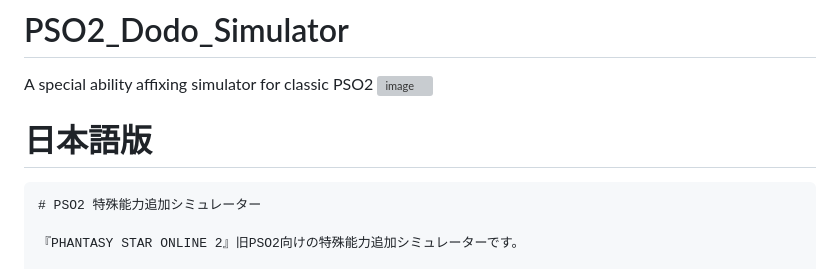
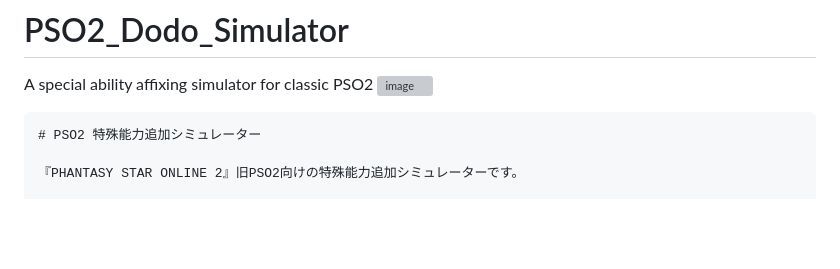
Before and after one commit to fuwashiroha/PSO2_Dodo_Simulator, a Markdown page: README.md, the part around the change. Rendered like a GitHub page; blank space fills up the shorter version; grey boxes are pictures that could not be loaded.

````diff
--- a/README.md
+++ b/README.md
@@ -1,8 +1,6 @@
 # PSO2_Dodo_Simulator
 A special ability affixing simulator for classic PSO2
 <img width="1811" height="1314" alt="image" src="https://github.com/user-attachments/assets/1d811448-1218-40c2-99b0-8c325d8b7368" />
-
-# 日本語版
 
 ```markdown
 # PSO2 特殊能力追加シミュレーター
````
